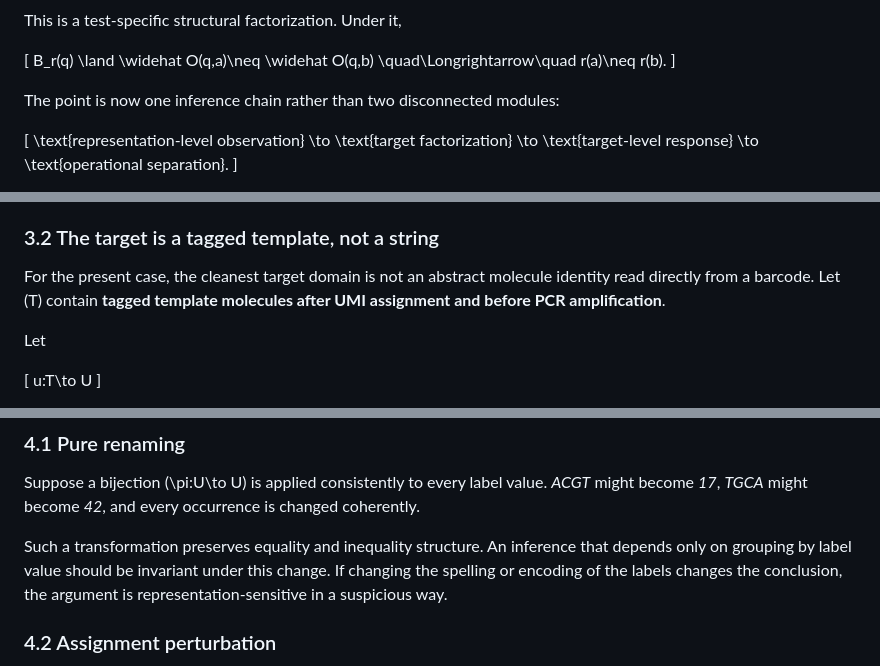
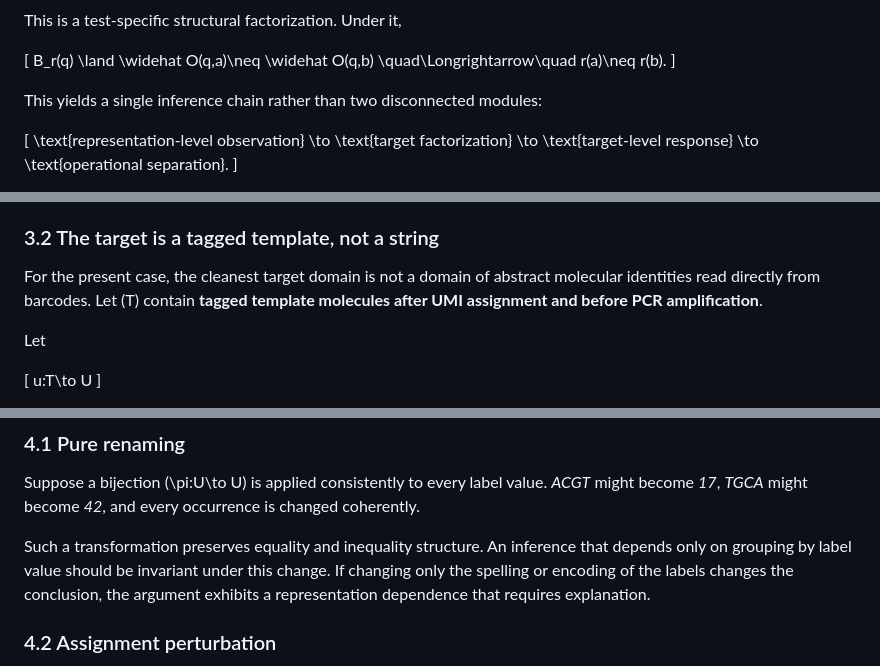
Before and after one commit to rinsakamo/relay-theory, a Markdown page: paper/paper-1-draft-en.md, 3 parts joined by grey strips. Rendered like a GitHub page.

```diff
--- a/paper/paper-1-draft-en.md
+++ b/paper/paper-1-draft-en.md
@@ -134,7 +134,7 @@ B_r(q)
 r(a)\neq r(b).
 \]
 
-The point is now one inference chain rather than two disconnected modules:
+This yields a single inference chain rather than two disconnected modules:
 
 \[
 \text{representation-level observation}
@@ -192,7 +192,7 @@ Kivioja et al. (2012) introduced unique molecular identifiers to support absolut
 
 ### 3.2 The target is a tagged template, not a string
 
-For the present case, the cleanest target domain is not an abstract molecule identity read directly from a barcode. Let \(T\) contain **tagged template molecules after UMI assignment and before PCR amplification**.
+For the present case, the cleanest target domain is not a domain of abstract molecular identities read directly from barcodes. Let \(T\) contain **tagged template molecules after UMI assignment and before PCR amplification**.
 
 Let
 
@@ -259,7 +259,7 @@ The phrase relabeling invariance can hide two importantly different perturbation
 
 Suppose a bijection \(\pi:U\to U\) is applied consistently to every label value. *ACGT* might become *17*, *TGCA* might become *42*, and every occurrence is changed coherently.
 
-Such a transformation preserves equality and inequality structure. An inference that depends only on grouping by label value should be invariant under this change. If changing the spelling or encoding of the labels changes the conclusion, the argument is representation-sensitive in a suspicious way.
+Such a transformation preserves equality and inequality structure. An inference that depends only on grouping by label value should be invariant under this change. If changing only the spelling or encoding of the labels changes the conclusion, the argument exhibits a representation dependence that requires explanation.
 
 ### 4.2 Assignment perturbation
 
```
Also changed, not shown: other parts of paper/paper-1-draft-en.md (+10 -8 lines).
